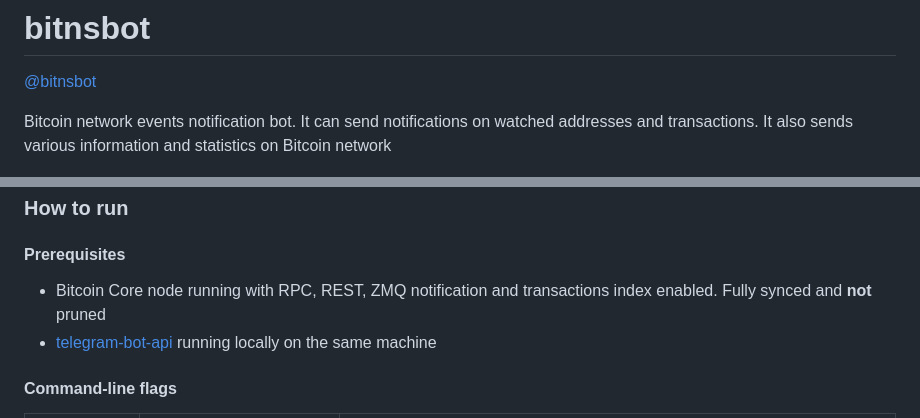
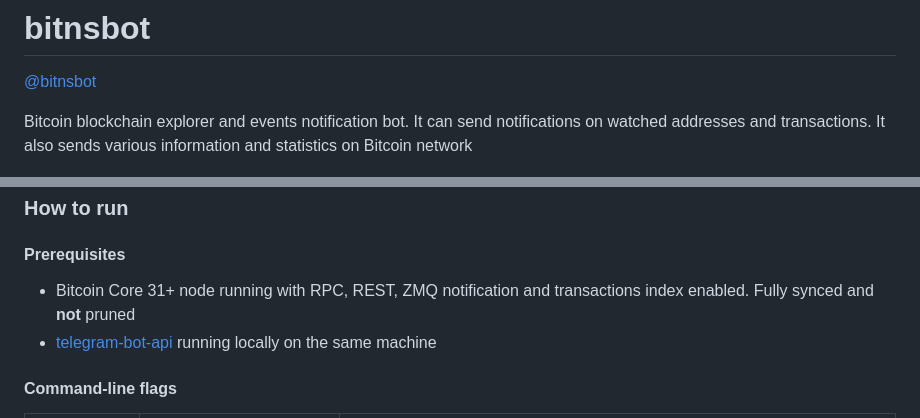
Before and after one commit to pin2t/bitnsbot, a Markdown page: README.md, 2 parts joined by grey strips. Drawn GitHub-style.

Commit message:
Test (#168)
* readme

```diff
--- a/README.md
+++ b/README.md
@@ -2,7 +2,7 @@
 
 [@bitnsbot](https://telegram.me/bitnsbot)
 
-Bitcoin network events notification bot. It can send notifications on watched addresses and transactions. It also sends various information and statistics on Bitcoin network
+Bitcoin blockchain explorer and events notification bot. It can send notifications on watched addresses and transactions. It also sends various information and statistics on Bitcoin network
 
 <img src="./img/2.png" alt="address notification" width="300"><img src="./img/3.png" alt="Address notification" width="300">
 
@@ -12,7 +12,7 @@ Bitcoin network events notification bot. It can send notifications on watched ad
 
 #### Prerequisites
 
-- Bitcoin Core node running with RPC, REST, ZMQ notification and transactions index enabled. Fully synced and **not** pruned
+- Bitcoin Core 31+ node running with RPC, REST, ZMQ notification and transactions index enabled. Fully synced and **not** pruned
 - [telegram-bot-api](https://github.com/tdlib/telegram-bot-api) running locally on the same machine
 
 #### Command-line flags
```
